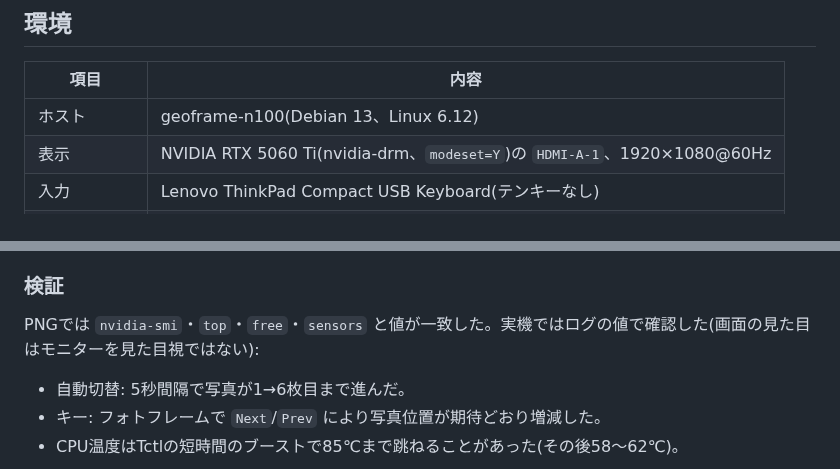
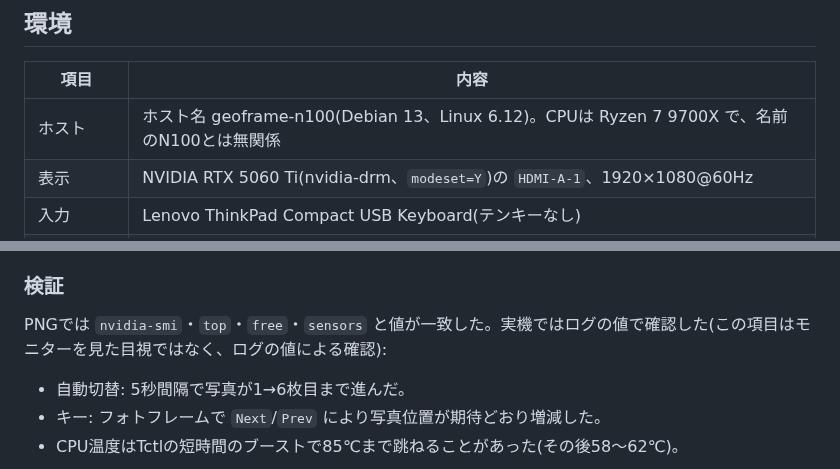
Before and after one commit to ysogabe/miharashi, a Markdown page: docs/poc/POC-001.md, 2 parts joined by grey strips. Rendered like a GitHub page.

```diff
--- a/docs/poc/POC-001.md
+++ b/docs/poc/POC-001.md
@@ -8,7 +8,7 @@
 
 | 項目 | 内容 |
 |---|---|
-| ホスト | geoframe-n100(Debian 13、Linux 6.12) |
+| ホスト | ホスト名 geoframe-n100(Debian 13、Linux 6.12)。CPUは Ryzen 7 9700X で、名前のN100とは無関係 |
 | 表示 | NVIDIA RTX 5060 Ti(nvidia-drm、`modeset=Y`)の `HDMI-A-1`、1920×1080@60Hz |
 | 入力 | Lenovo ThinkPad Compact USB Keyboard(テンキーなし) |
 | 実行ユーザー | 一般ユーザー(`video`・`input` グループ) |
@@ -111,7 +111,7 @@ PoC の最終的な出力フレーム(1920×1080)。モニターへ出す `Canva
 
 ### 検証
 
-PNGでは `nvidia-smi`・`top`・`free`・`sensors` と値が一致した。実機ではログの値で確認した(画面の見た目はモニターを見た目視ではない):
+PNGでは `nvidia-smi`・`top`・`free`・`sensors` と値が一致した。実機ではログの値で確認した(この項目はモニターを見た目視ではなく、ログの値による確認):
 
 - 自動切替: 5秒間隔で写真が1→6枚目まで進んだ。
 - キー: フォトフレームで `Next`/`Prev` により写真位置が期待どおり増減した。
```
Also changed, not shown: docs/poc/POC-002.md (added, +161 -0 lines).
